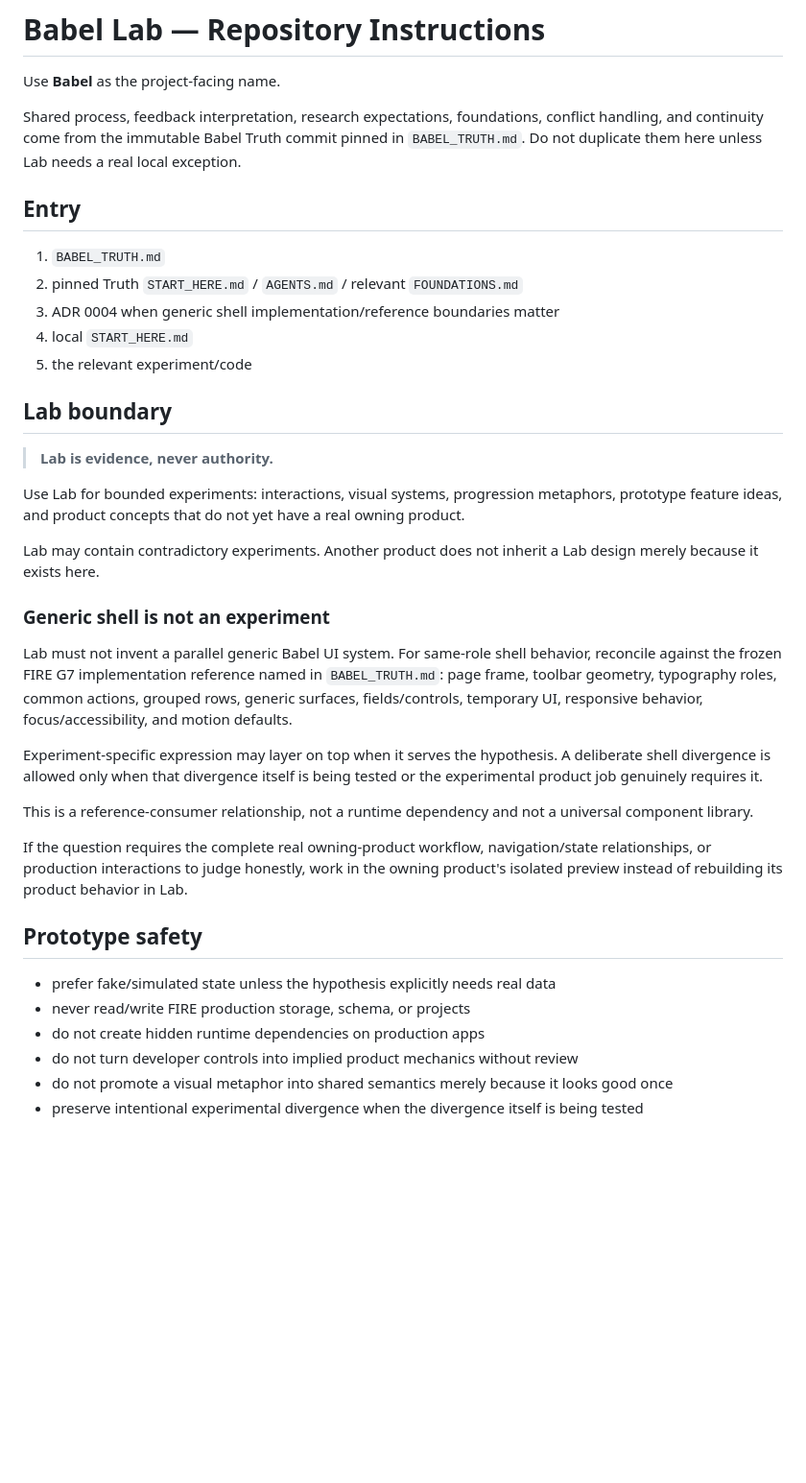
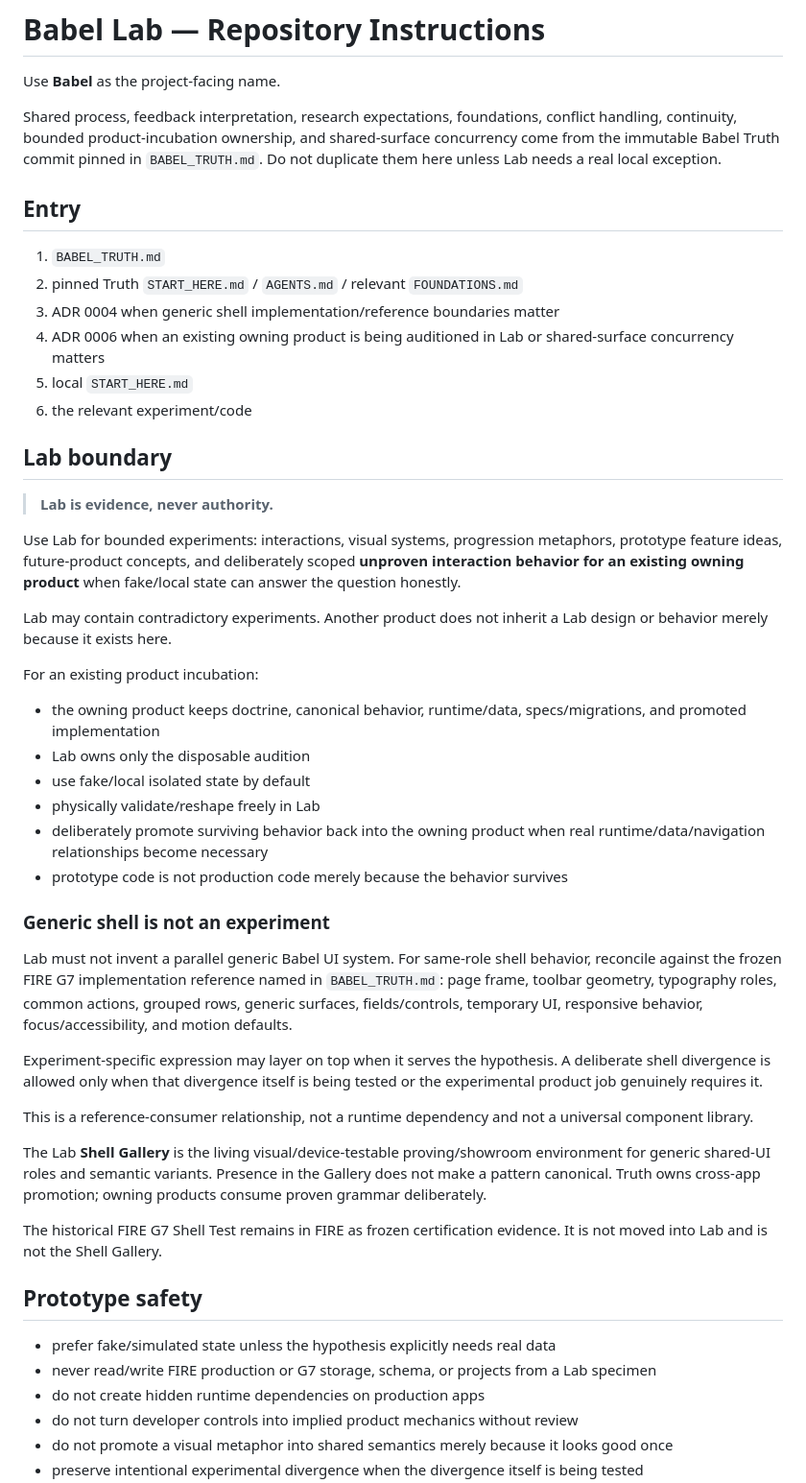
Before and after one commit to BabeDrums/babel-lab, a Markdown page: AGENTS.md, the part around one of its changes. Shown at 96% size. Drawn GitHub-style; blank space fills up the shorter version.

```diff
--- a/AGENTS.md
+++ b/AGENTS.md
@@ -2,23 +2,32 @@
 
 Use **Babel** as the project-facing name.
 
-Shared process, feedback interpretation, research expectations, foundations, conflict handling, and continuity come from the immutable Babel Truth commit pinned in `BABEL_TRUTH.md`. Do not duplicate them here unless Lab needs a real local exception.
+Shared process, feedback interpretation, research expectations, foundations, conflict handling, continuity, bounded product-incubation ownership, and shared-surface concurrency come from the immutable Babel Truth commit pinned in `BABEL_TRUTH.md`. Do not duplicate them here unless Lab needs a real local exception.
 
 ## Entry
 
 1. `BABEL_TRUTH.md`
 2. pinned Truth `START_HERE.md` / `AGENTS.md` / relevant `FOUNDATIONS.md`
 3. ADR 0004 when generic shell implementation/reference boundaries matter
-4. local `START_HERE.md`
-5. the relevant experiment/code
+4. ADR 0006 when an existing owning product is being auditioned in Lab or shared-surface concurrency matters
+5. local `START_HERE.md`
+6. the relevant experiment/code
 
 ## Lab boundary
 
 > **Lab is evidence, never authority.**
 
-Use Lab for bounded experiments: interactions, visual systems, progression metaphors, prototype feature ideas, and product concepts that do not yet have a real owning product.
+Use Lab for bounded experiments: interactions, visual systems, progression metaphors, prototype feature ideas, future-product concepts, and deliberately scoped **unproven interaction behavior for an existing owning product** when fake/local state can answer the question honestly.
 
-Lab may contain contradictory experiments. Another product does not inherit a Lab design merely because it exists here.
+Lab may contain contradictory experiments. Another product does not inherit a Lab design or behavior merely because it exists here.
+
+For an existing product incubation:
+- the owning product keeps doctrine, canonical behavior, runtime/data, specs/migrations, and promoted implementation
+- Lab owns only the disposable audition
+- use fake/local isolated state by default
+- physically validate/reshape freely in Lab
+- deliberately promote surviving behavior back into the owning product when real runtime/data/navigation relationships become necessary
+- prototype code is not production code merely because the behavior survives
 
 ### Generic shell is not an experiment
 
@@ -28,12 +37,14 @@ Experiment-specific expression may layer on top when it serves the hypothesis. A
 
 This is a reference-consumer relationship, not a runtime dependency and not a universal component library.
 
-If the question requires the complete real owning-product workflow, navigation/state relationships, or production interactions to judge honestly, work in the owning product's isolated preview instead of rebuilding its product behavior in Lab.
+The Lab **Shell Gallery** is the living visual/device-testable proving/showroom environment for generic shared-UI roles and semantic variants. Presence in the Gallery does not make a pattern canonical. Truth owns cross-app promotion; owning products consume proven grammar deliberately.
+
+The historical FIRE G7 Shell Test remains in FIRE as frozen certification evidence. It is not moved into Lab and is not the Shell Gallery.
 
 ## Prototype safety
 
 - prefer fake/simulated state unless the hypothesis explicitly needs real data
-- never read/write FIRE production storage, schema, or projects
+- never read/write FIRE production or G7 storage, schema, or projects from a Lab specimen
 - do not create hidden runtime dependencies on production apps
 - do not turn developer controls into implied product mechanics without review
 - do not promote a visual metaphor into shared semantics merely because it looks good once
```
Also changed, not shown: other parts of AGENTS.md (+28 -7 lines).
